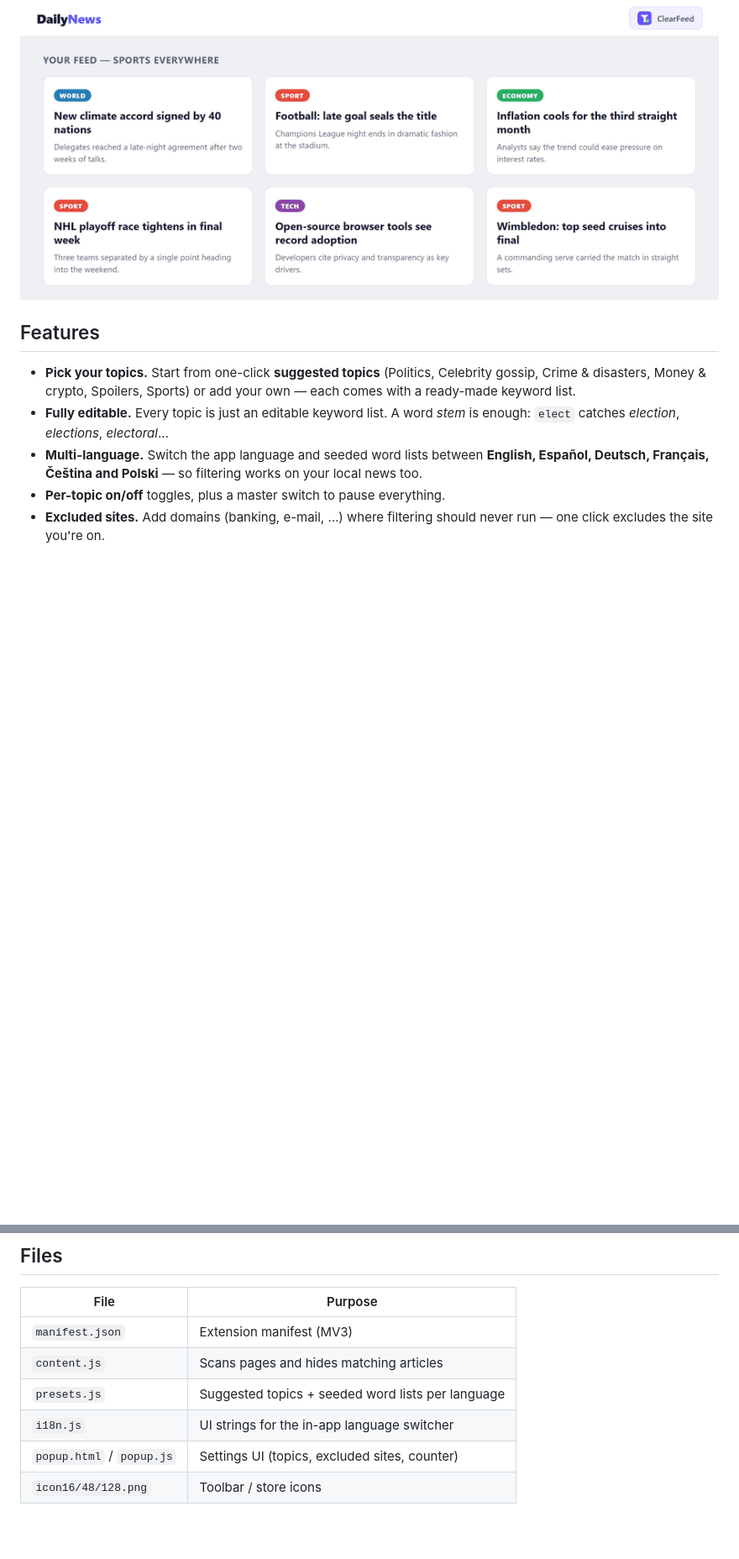
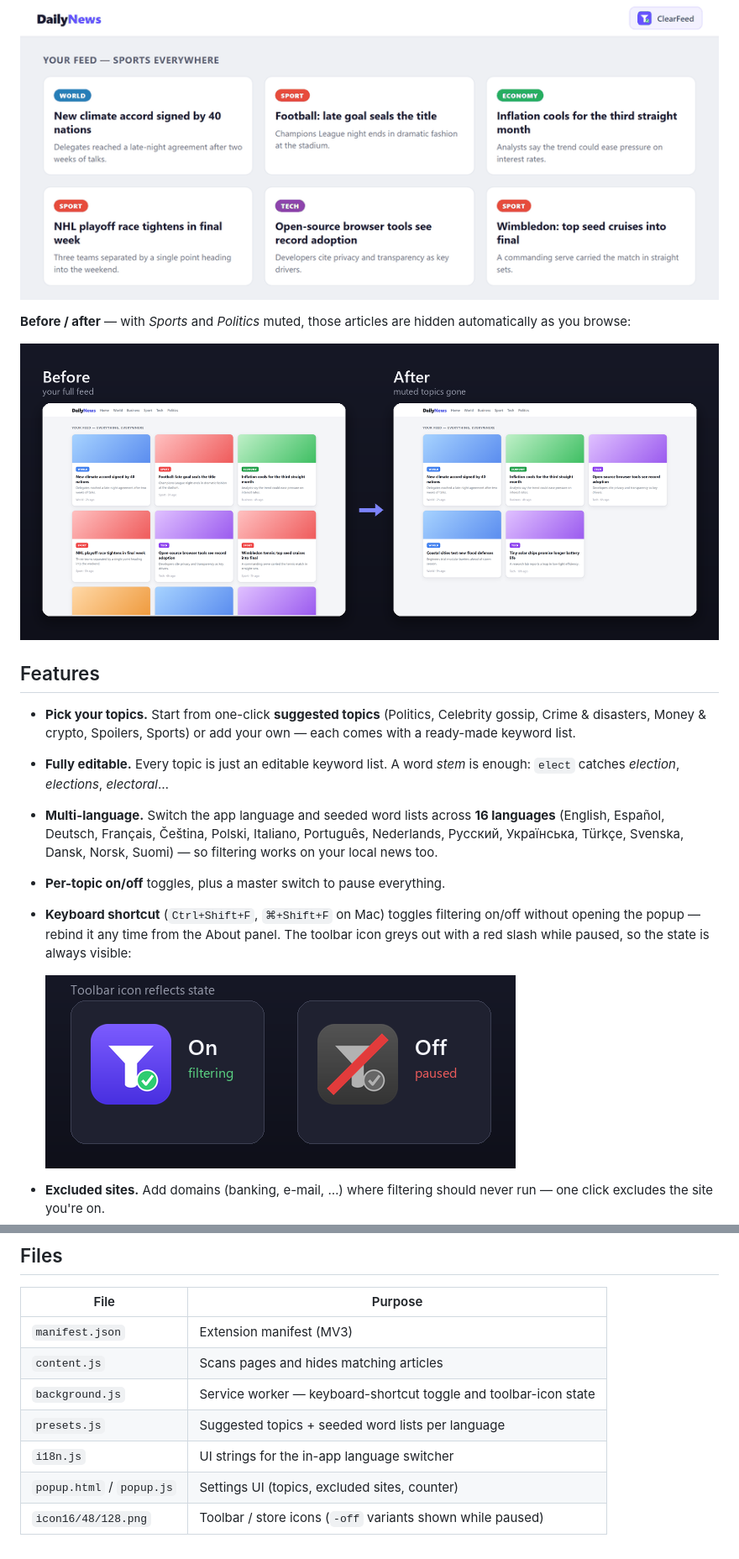
Before and after one commit to Martin8O/ClearFeed, a Markdown page: README.md, 2 parts joined by grey strips. Shown at 84% size. Rendered like a GitHub page; pictures changed too: assets/before-after.png (added), assets/icon-states.png (added); blank space fills up the shorter version.

```diff
--- a/README.md
+++ b/README.md
@@ -9,12 +9,19 @@
 
 ![ClearFeed demo — distracting articles disappearing from a news feed](assets/demo.gif)
 
+**Before / after** — with *Sports* and *Politics* muted, those articles are hidden automatically as you browse:
+
+![Before and after — a news feed with sports and politics articles hidden by ClearFeed](assets/before-after.png)
+
 ## Features
 
 - **Pick your topics.** Start from one-click **suggested topics** (Politics, Celebrity gossip, Crime & disasters, Money & crypto, Spoilers, Sports) or add your own — each comes with a ready-made keyword list.
 - **Fully editable.** Every topic is just an editable keyword list. A word *stem* is enough: `elect` catches *election*, *elections*, *electoral*…
-- **Multi-language.** Switch the app language and seeded word lists between **English, Español, Deutsch, Français, Čeština and Polski** — so filtering works on your local news too.
+- **Multi-language.** Switch the app language and seeded word lists across **16 languages** (English, Español, Deutsch, Français, Čeština, Polski, Italiano, Português, Nederlands, Русский, Українська, Türkçe, Svenska, Dansk, Norsk, Suomi) — so filtering works on your local news too.
 - **Per-topic on/off** toggles, plus a master switch to pause everything.
+- **Keyboard shortcut** (`Ctrl+Shift+F`, `⌘+Shift+F` on Mac) toggles filtering on/off without opening the popup — rebind it any time from the About panel. The toolbar icon greys out with a red slash while paused, so the state is always visible:
+
+  ![ClearFeed toolbar icon — full colour when filtering is on, greyed with a red slash when off](assets/icon-states.png)
 - **Excluded sites.** Add domains (banking, e-mail, …) where filtering should never run — one click excludes the site you're on.
 - **Reveal hidden items** — one click temporarily shows what was hidden on the page (outlined), then re-hides it, so nothing happens behind your back.
 - **Settings backup** — export your topics and excluded sites to a JSON file and import them on another machine.
@@ -60,7 +67,8 @@ This runs the **safety audit** (`test/safety.test.mjs`, scans shipped code for u
 |------|---------|
 | `manifest.json` | Extension manifest (MV3) |
 | `content.js` | Scans pages and hides matching articles |
+| `background.js` | Service worker — keyboard-shortcut toggle and toolbar-icon state |
 | `presets.js` | Suggested topics + seeded word lists per language |
 | `i18n.js` | UI strings for the in-app language switcher |
 | `popup.html` / `popup.js` | Settings UI (topics, excluded sites, counter) |
-| `icon16/48/128.png` | Toolbar / store icons |
+| `icon16/48/128.png` | Toolbar / store icons (`-off` variants shown while paused) |
```
Also changed, not shown: CHANGELOG.md (+13 -0 lines), CLAUDE.md (+2 -0 lines), CONTRIBUTING.md (added, +60 -0 lines), icon128-off.png (added), icon16-off.png (added), icon48-off.png (added), 7 other files.
